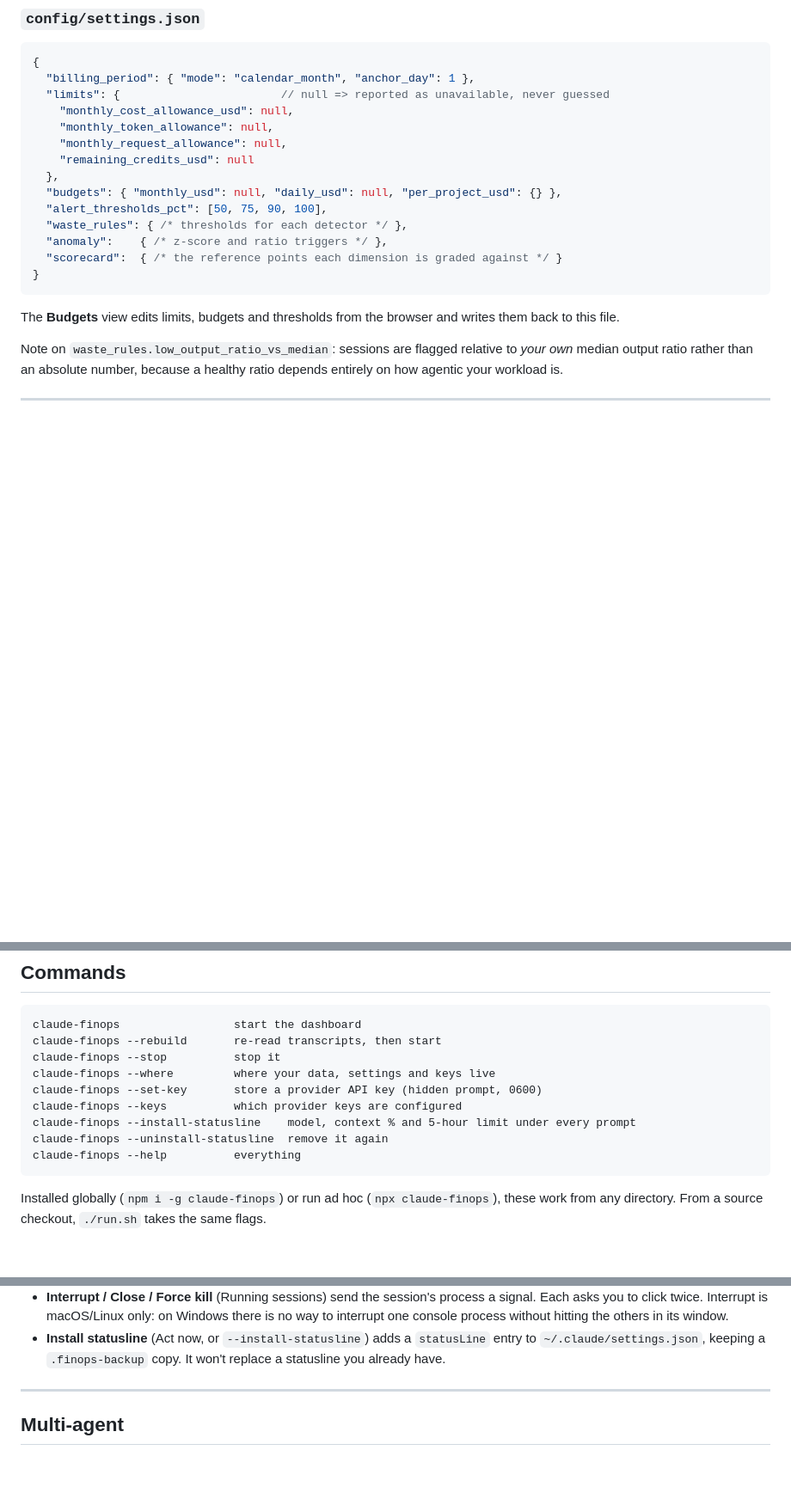
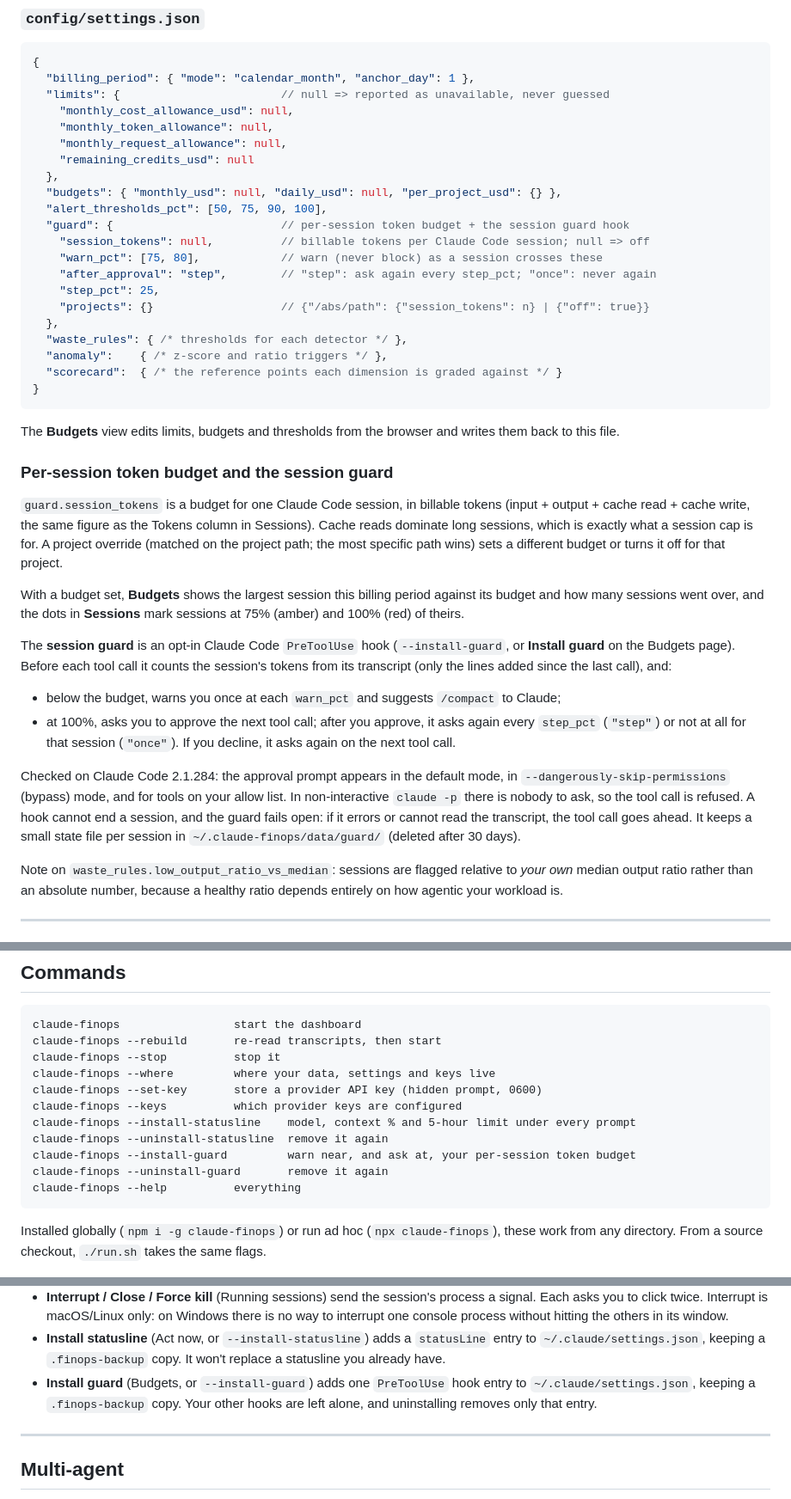
Before and after one commit to mohit-raj-purohit/claude-finops, a Markdown page: README.md, 3 parts joined by grey strips. Shown at 86% size. Drawn GitHub-style; blank space fills up the shorter version.

Commit message:
Document the session guard and record live verification
README: guard settings, what the budget line and Sessions dots show, how the
hook behaves, and what was verified on Claude Code 2.1.284 (ask prompts in
default and bypass modes and for allow-listed tools; claude -p refuses).
Spec: approval is read from the transcript, plus verification results.

Co-Authored-By: Claude Opus 5.5 <noreply@anthropic.com>

````diff
--- a/README.md
+++ b/README.md
@@ -204,6 +204,13 @@ billed at another model's rate.
   },
   "budgets": { "monthly_usd": null, "daily_usd": null, "per_project_usd": {} },
   "alert_thresholds_pct": [50, 75, 90, 100],
+  "guard": {                         // per-session token budget + the session guard hook
+    "session_tokens": null,          // billable tokens per Claude Code session; null => off
+    "warn_pct": [75, 80],            // warn (never block) as a session crosses these
+    "after_approval": "step",        // "step": ask again every step_pct; "once": never again
+    "step_pct": 25,
+    "projects": {}                   // {"/abs/path": {"session_tokens": n} | {"off": true}}
+  },
   "waste_rules": { /* thresholds for each detector */ },
   "anomaly":    { /* z-score and ratio triggers */ },
   "scorecard":  { /* the reference points each dimension is graded against */ }
@@ -212,6 +219,34 @@ billed at another model's rate.
 
 The **Budgets** view edits limits, budgets and thresholds from the browser and writes
 them back to this file.
+
+### Per-session token budget and the session guard
+
+`guard.session_tokens` is a budget for one Claude Code session, in billable tokens (input +
+output + cache read + cache write, the same figure as the Tokens column in Sessions). Cache
+reads dominate long sessions, which is exactly what a session cap is for. A project override
+(matched on the project path; the most specific path wins) sets a different budget or turns
+it off for that project.
+
+With a budget set, **Budgets** shows the largest session this billing period against its
+budget and how many sessions went over, and the dots in **Sessions** mark sessions at 75%
+(amber) and 100% (red) of theirs.
+
+The **session guard** is an opt-in Claude Code `PreToolUse` hook (`--install-guard`, or
+**Install guard** on the Budgets page). Before each tool call it counts the session's tokens
+from its transcript (only the lines added since the last call), and:
+
+- below the budget, warns you once at each `warn_pct` and suggests `/compact` to Claude;
+- at 100%, asks you to approve the next tool call; after you approve, it asks again every
+  `step_pct` (`"step"`) or not at all for that session (`"once"`). If you decline, it asks
+  again on the next tool call.
+
+Checked on Claude Code 2.1.284: the approval prompt appears in the default mode, in
+`--dangerously-skip-permissions` (bypass) mode, and for tools on your allow list. In
+non-interactive `claude -p` there is nobody to ask, so the tool call is refused. A hook cannot
+end a session, and the guard fails open: if it errors or cannot read the transcript, the tool
+call goes ahead. It keeps a small state file per session in `~/.claude-finops/data/guard/`
+(deleted after 30 days).
 
 Note on `waste_rules.low_output_ratio_vs_median`: sessions are flagged relative to
 *your own* median output ratio rather than an absolute number, because a healthy ratio
@@ -277,6 +312,8 @@ claude-finops --set-key       store a provider API key (hidden prompt, 0600)
 claude-finops --keys          which provider keys are configured
 claude-finops --install-statusline    model, context % and 5-hour limit under every prompt
 claude-finops --uninstall-statusline  remove it again
+claude-finops --install-guard         warn near, and ask at, your per-session token budget
+claude-finops --uninstall-guard       remove it again
 claude-finops --help          everything
 ```
 
@@ -390,6 +427,9 @@ files on Windows.
 - **Install statusline** (Act now, or `--install-statusline`) adds a `statusLine` entry to
   `~/.claude/settings.json`, keeping a `.finops-backup` copy. It won't replace a statusline you
   already have.
+- **Install guard** (Budgets, or `--install-guard`) adds one `PreToolUse` hook entry to
+  `~/.claude/settings.json`, keeping a `.finops-backup` copy. Your other hooks are left
+  alone, and uninstalling removes only that entry.
 
 ---
 
````
Also changed, not shown: 1 other file.
